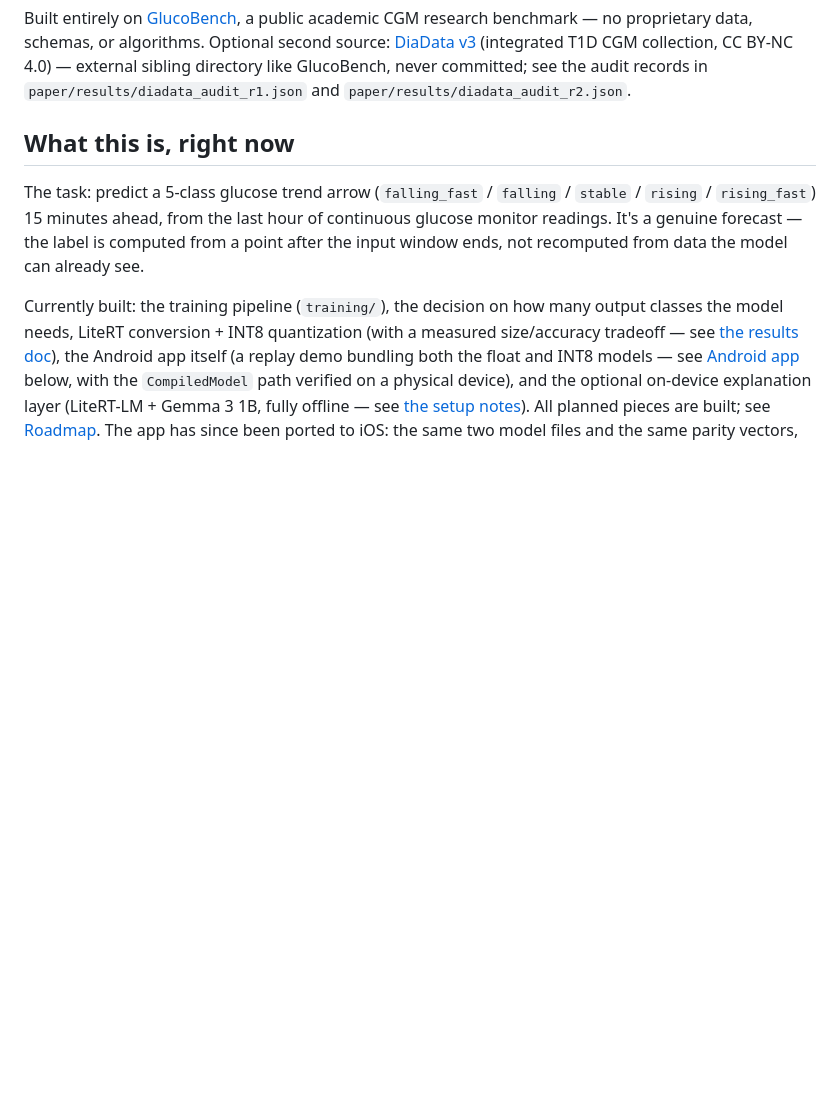
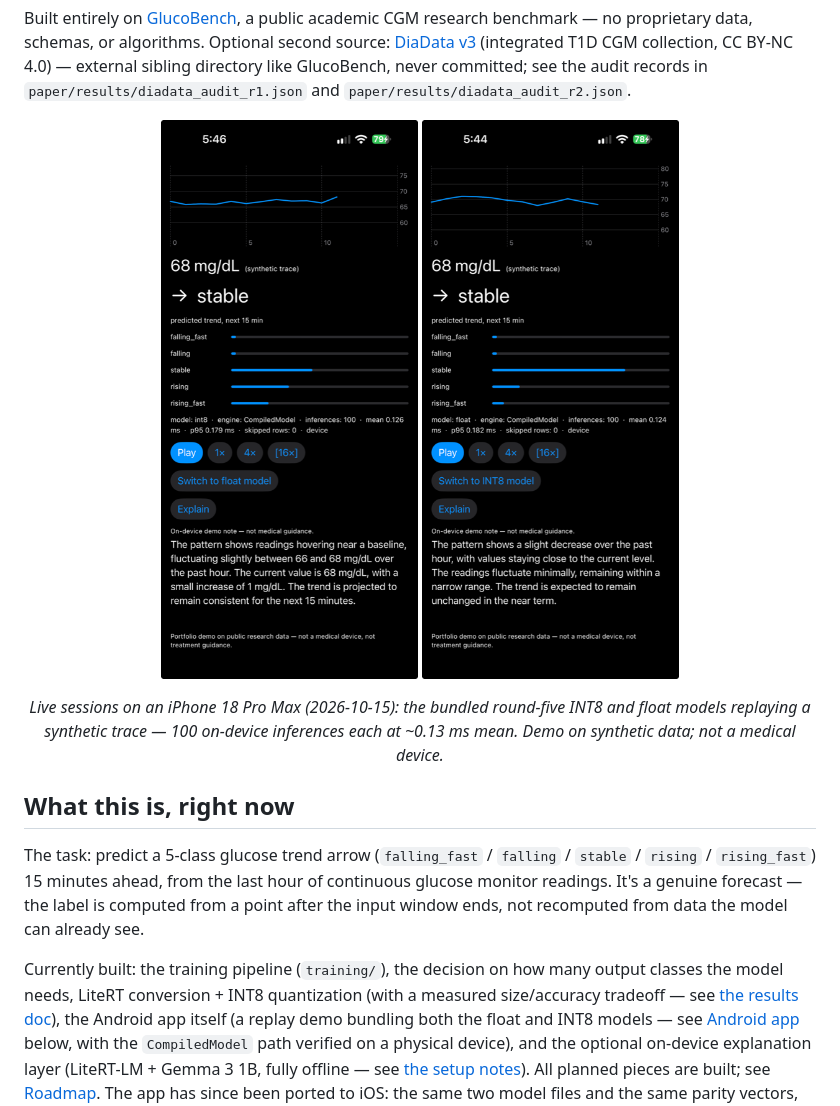
Before and after one commit to mohamedmenasy/GlucoEdge, a Markdown page: README.md, the part around the change. GitHub-like rendering; pictures changed too: docs/media/ios-float-session.png (added), docs/media/ios-int8-session.png (added); blank space fills up the shorter version.

Commit message:
docs(readme): add on-device demo screenshots
Two live-session screenshots from the iPhone 18 Pro Max device run
(round-five INT8 and float models, synthetic trace), resized to 900px.

Co-Authored-By: Claude Fable 5 <noreply@anthropic.com>
Claude-Session: https://claude.ai/code/session_017Whs4R6VhCQNfVjbHo1ZGB

```diff
--- a/README.md
+++ b/README.md
@@ -14,6 +14,15 @@ Optional second source: [DiaData v3](https://zenodo.org/records/17285631)
 directory like GlucoBench, never committed; see the audit records in
 `paper/results/diadata_audit_r1.json` and
 `paper/results/diadata_audit_r2.json`.
+
+<p align="center">
+  <img src="docs/media/ios-int8-session.png" width="320" alt="iOS app replaying a synthetic trace on the INT8 model (iPhone 18 Pro Max, CompiledModel, mean 0.126 ms)">
+  <img src="docs/media/ios-float-session.png" width="320" alt="iOS app on the float model (same device, mean 0.124 ms)">
+</p>
+<p align="center"><em>Live sessions on an iPhone 18 Pro Max (2026-10-15): the bundled
+round-five INT8 and float models replaying a synthetic trace —
+100 on-device inferences each at ~0.13 ms mean. Demo on synthetic
+data; not a medical device.</em></p>
 
 ## What this is, right now
 
```
